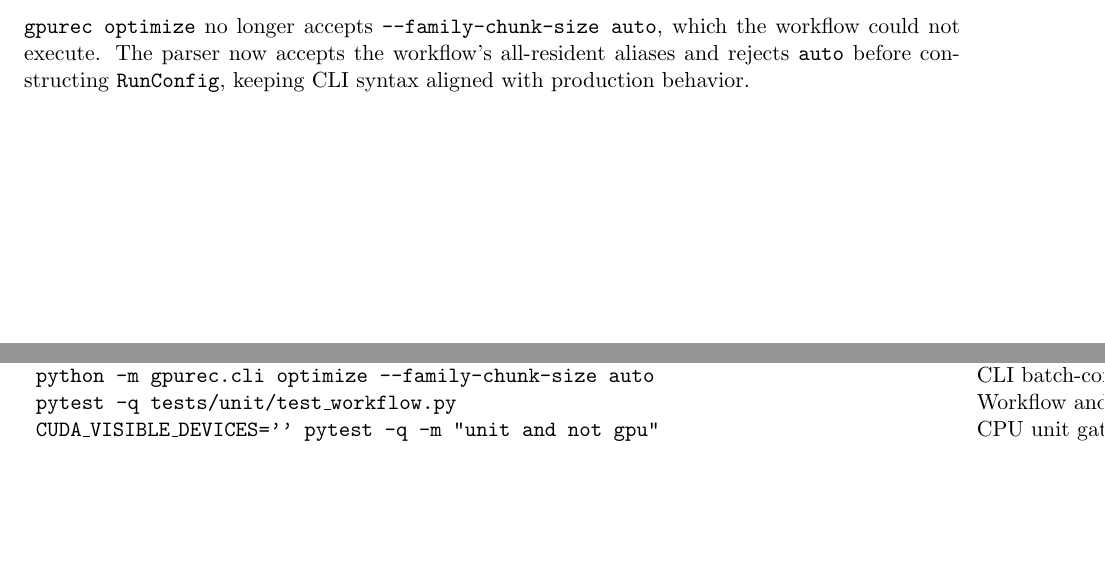
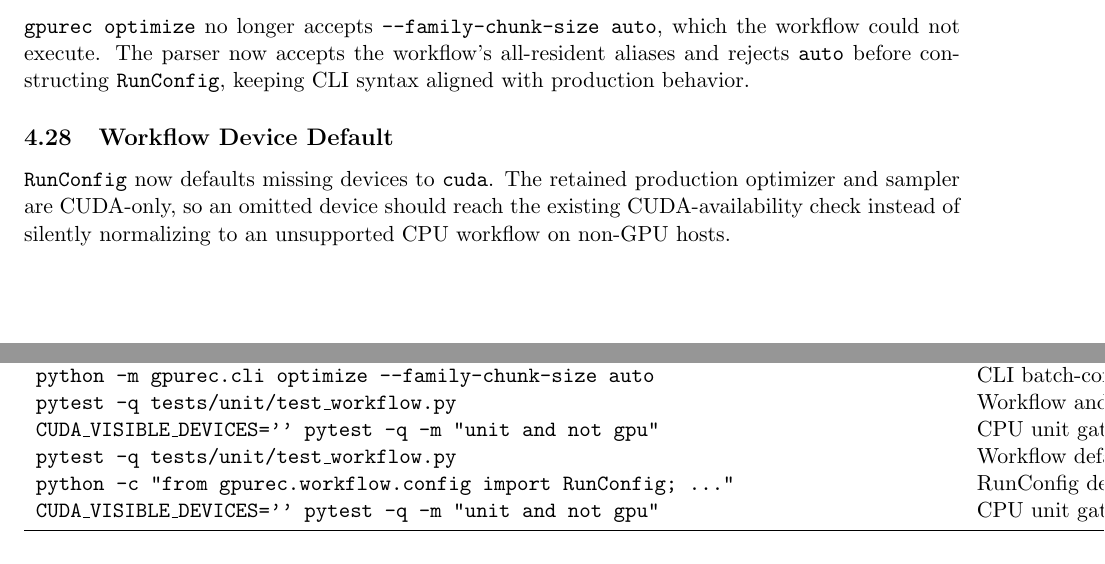
Before and after one commit to SisyphusMountain/gpurec, a LaTeX document (docs/professionalization-audit-progress.tex): two parts of pages 6 and 7 of 7, joined at a grey line, cut so that both start at the same text, the shorter picture padded with empty space. Compiled offline with pdfLaTeX.

Commit message:
Default workflow device to CUDA

```diff
--- a/docs/professionalization-audit-progress.tex
+++ b/docs/professionalization-audit-progress.tex
@@ -337,6 +337,13 @@ which the workflow could not execute.  The parser now accepts the workflow's
 all-resident aliases and rejects \texttt{auto} before constructing
 \texttt{RunConfig}, keeping CLI syntax aligned with production behavior.
 
+\subsection{Workflow Device Default}
+
+\texttt{RunConfig} now defaults missing devices to \texttt{cuda}.  The retained
+production optimizer and sampler are CUDA-only, so an omitted device should
+reach the existing CUDA-availability check instead of silently normalizing to an
+unsupported CPU workflow on non-GPU hosts.
+
 \section{Verification Log}
 
 \begin{center}
@@ -437,6 +444,15 @@ Workflow and CLI batch-control regressions &
 \texttt{CUDA\_VISIBLE\_DEVICES='' pytest -q -m "unit and not gpu"} &
 CPU unit gate after CLI parser cleanup &
 \texttt{42 passed, 27 deselected} \\
+\texttt{pytest -q tests/unit/test\_workflow.py} &
+Workflow default-device regression &
+\texttt{20 passed after CUDA default cleanup} \\
+\texttt{python -c "from gpurec.workflow.config import RunConfig; ..."} &
+RunConfig default-device smoke &
+\texttt{default device is cuda} \\
+\texttt{CUDA\_VISIBLE\_DEVICES='' pytest -q -m "unit and not gpu"} &
+CPU unit gate after device-default cleanup &
+\texttt{43 passed, 27 deselected} \\
 \bottomrule
 \end{tabular}
 \end{center}
```
Also changed, not shown: 2 other files.
